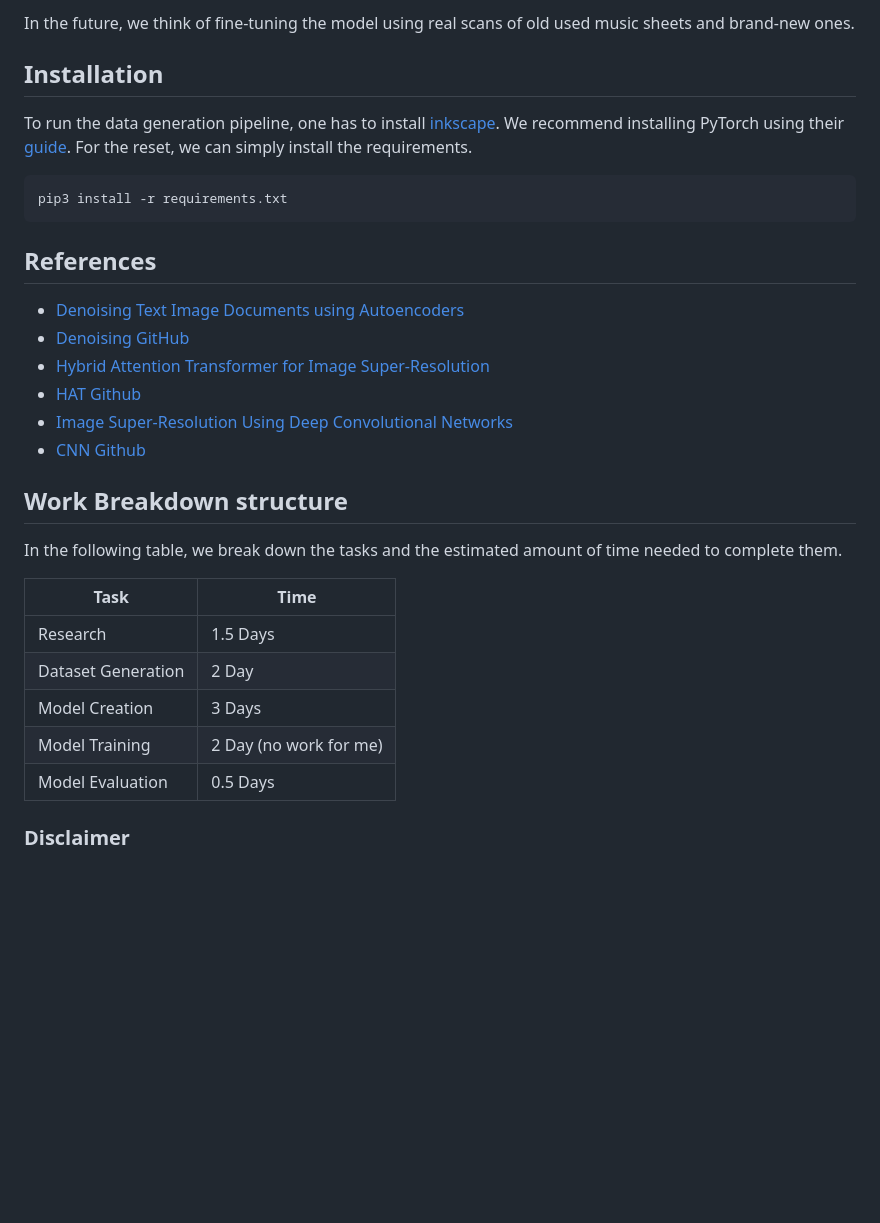
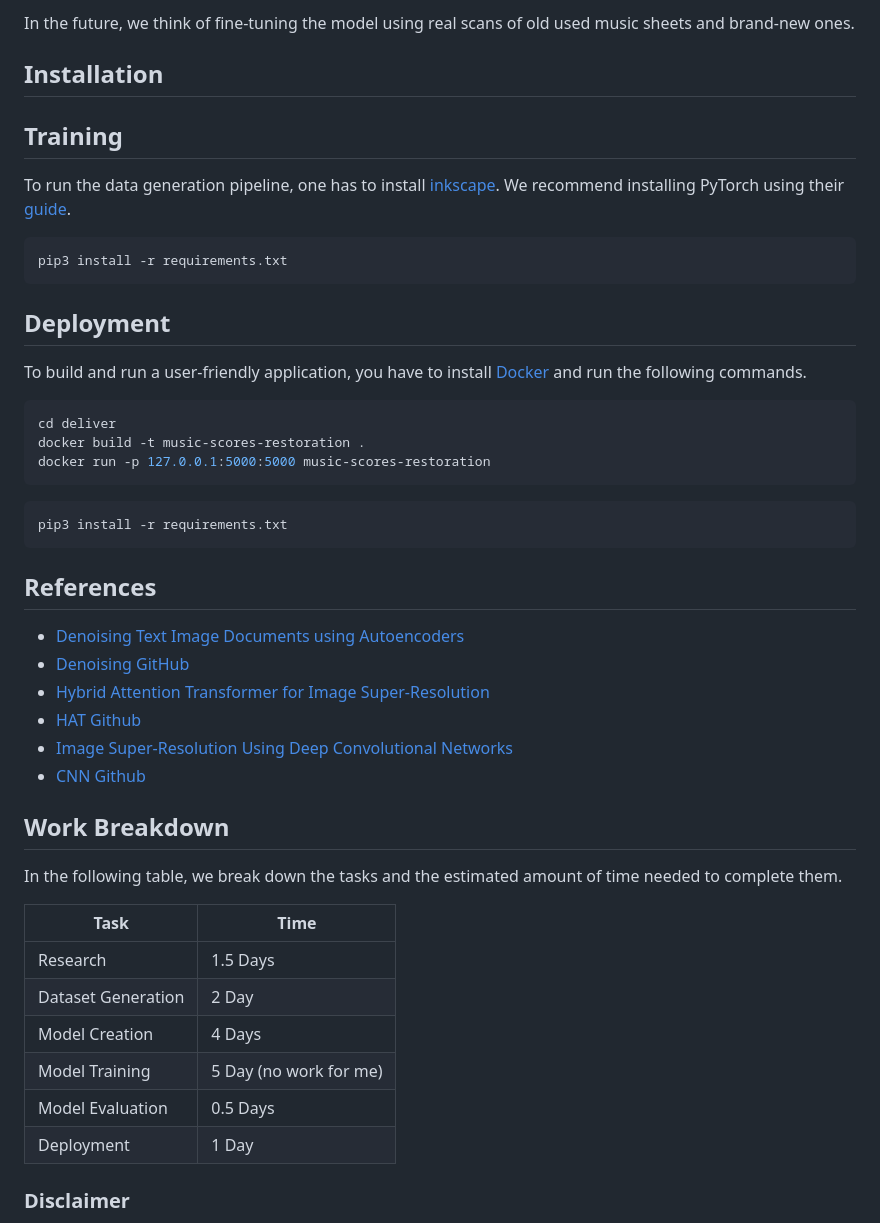
Before and after one commit to HackerBschor/df-music-scores-restoration, a Markdown page: README.md, the part around the change printed below. Drawn GitHub-style; blank space fills up the shorter version.

````diff
--- a/README.md
+++ b/README.md
@@ -181,9 +156,23 @@ we think of fine-tuning the model using real scans of old used music sheets and
 
 ## Installation
 
+## Training
 To run the data generation pipeline, one has to install [inkscape](https://inkscape.org/de/).
 We recommend installing PyTorch using their [guide](https://pytorch.org/get-started/locally/).
-For the reset, we can simply install the requirements.
+
+```console
+pip3 install -r requirements.txt
+```
+
+## Deployment
+
+To build and run a user-friendly application, you have to install
+[Docker](https://www.docker.com/) and run the following commands.
+```console
+cd deliver
+docker build -t music-scores-restoration .
+docker run -p 127.0.0.1:5000:5000 music-scores-restoration
+```
 
 ```console
 pip3 install -r requirements.txt
@@ -198,18 +187,19 @@ pip3 install -r requirements.txt
 * [CNN Github](https://github.com/amanshenoy/image-super-resolution)
 
 
-## Work Breakdown structure
+## Work Breakdown
 
 In the following table, we break down the tasks and the
 estimated amount of time needed to complete them.
 
-| Task                  | Time         |
-|-----------------------|------------------------|
-| Research              | 1.5 Days                 |
-| Dataset Generation    | 2 Day                  |
-| Model Creation        | 3 Days                 |
-| Model Training        | 2 Day (no work for me) |
-| Model Evaluation      | 0.5 Days                 |
+| Task               | Time                   |
+|--------------------|------------------------|
+| Research           | 1.5 Days               |
+| Dataset Generation | 2 Day                  |
+| Model Creation     | 4 Days                 |
+| Model Training     | 5 Day (no work for me) |
+| Model Evaluation   | 0.5 Days               |
+| Deployment         | 1 Day                  |
 
 
 ### Disclaimer
````
Also changed, not shown: other parts of README.md (+9 -34 lines), assets/TrainValMSEs.png, 11 other files.
